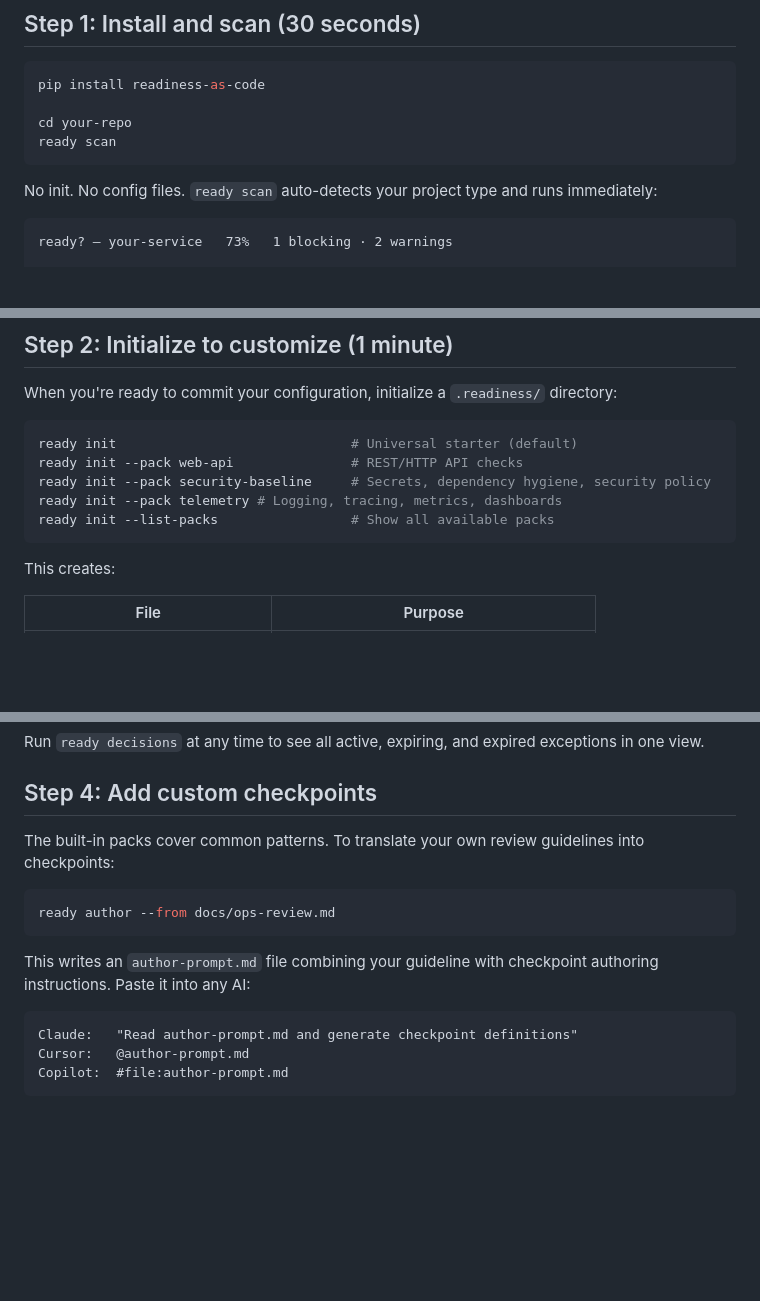
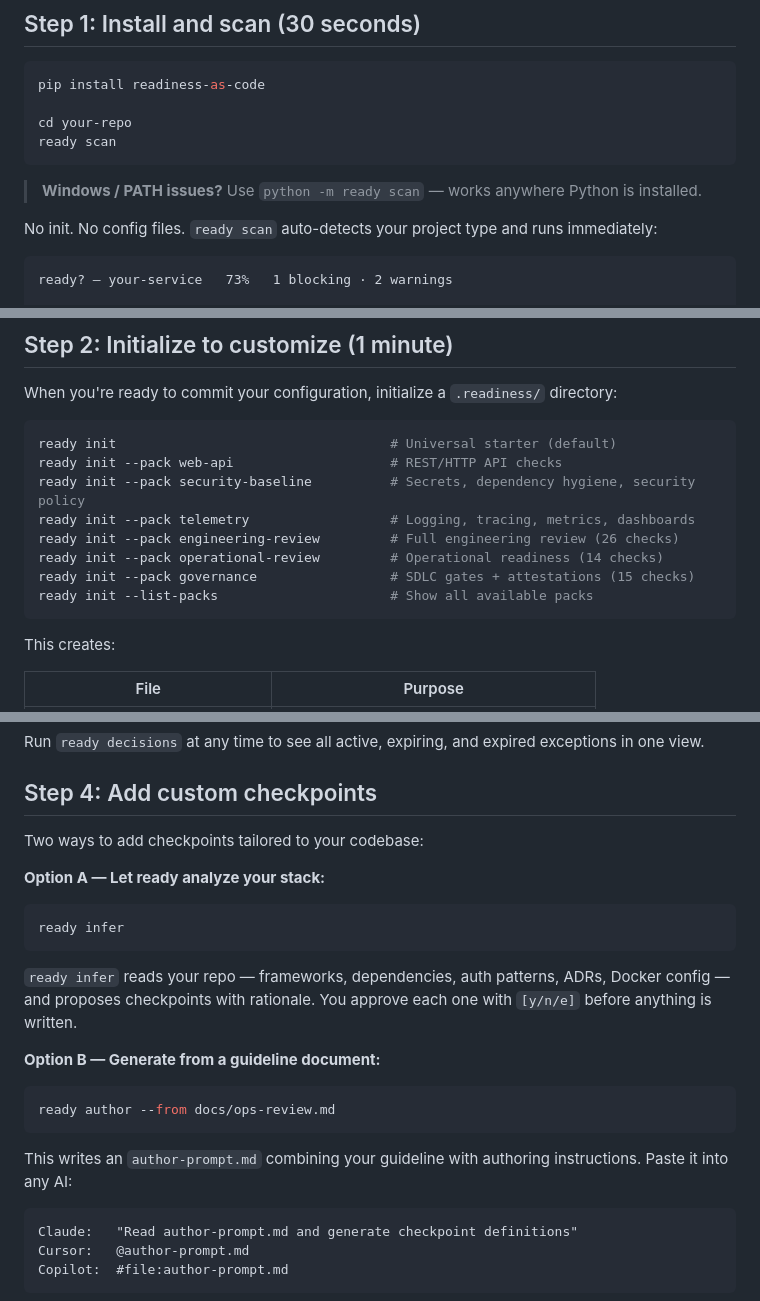
Before and after one commit to jtwalters25/readiness-as-code, a Markdown page: docs/getting-started.md, 3 parts joined by grey strips. Rendered like a GitHub page; blank space fills up the shorter version.

````diff
--- a/docs/getting-started.md
+++ b/docs/getting-started.md
@@ -15,6 +15,8 @@ pip install readiness-as-code
 cd your-repo
 ready scan
 ```
+
+> **Windows / PATH issues?** Use `python -m ready scan` — works anywhere Python is installed.
 
 No init. No config files. `ready scan` auto-detects your project type and runs immediately:
 
@@ -35,11 +37,14 @@ Run `ready scan --verbose` to see everything — warnings, passing checks, excep
 When you're ready to commit your configuration, initialize a `.readiness/` directory:
 
 ```bash
-ready init                              # Universal starter (default)
-ready init --pack web-api               # REST/HTTP API checks
-ready init --pack security-baseline     # Secrets, dependency hygiene, security policy
-ready init --pack telemetry # Logging, tracing, metrics, dashboards
-ready init --list-packs                 # Show all available packs
+ready init                                   # Universal starter (default)
+ready init --pack web-api                    # REST/HTTP API checks
+ready init --pack security-baseline          # Secrets, dependency hygiene, security policy
+ready init --pack telemetry                  # Logging, tracing, metrics, dashboards
+ready init --pack engineering-review         # Full engineering review (26 checks)
+ready init --pack operational-review         # Operational readiness (14 checks)
+ready init --pack governance                 # SDLC gates + attestations (15 checks)
+ready init --list-packs                      # Show all available packs
 ```
 
 This creates:
@@ -110,13 +115,23 @@ Run `ready decisions` at any time to see all active, expiring, and expired excep
 
 ## Step 4: Add custom checkpoints
 
-The built-in packs cover common patterns. To translate your own review guidelines into checkpoints:
+Two ways to add checkpoints tailored to your codebase:
+
+**Option A — Let ready analyze your stack:**
+
+```bash
+ready infer
+```
+
+`ready infer` reads your repo — frameworks, dependencies, auth patterns, ADRs, Docker config — and proposes checkpoints with rationale. You approve each one with `[y/n/e]` before anything is written.
+
+**Option B — Generate from a guideline document:**
 
 ```bash
 ready author --from docs/ops-review.md
 ```
 
-This writes an `author-prompt.md` file combining your guideline with checkpoint authoring instructions. Paste it into any AI:
+This writes an `author-prompt.md` combining your guideline with authoring instructions. Paste it into any AI:
 
 ```
 Claude:   "Read author-prompt.md and generate checkpoint definitions"
````
Also changed, not shown: README.md (+21 -10 lines).
